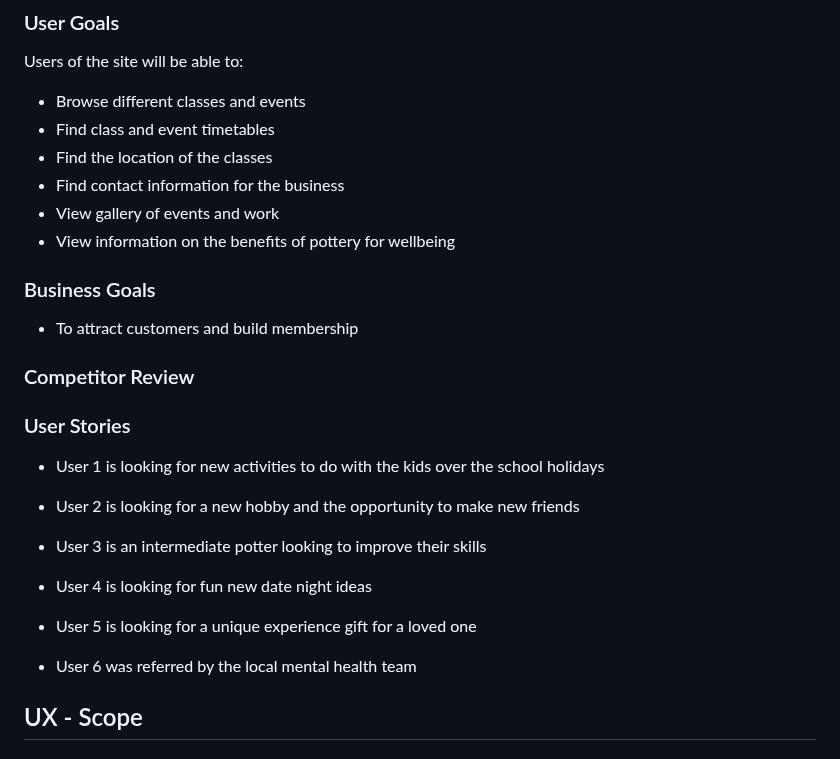
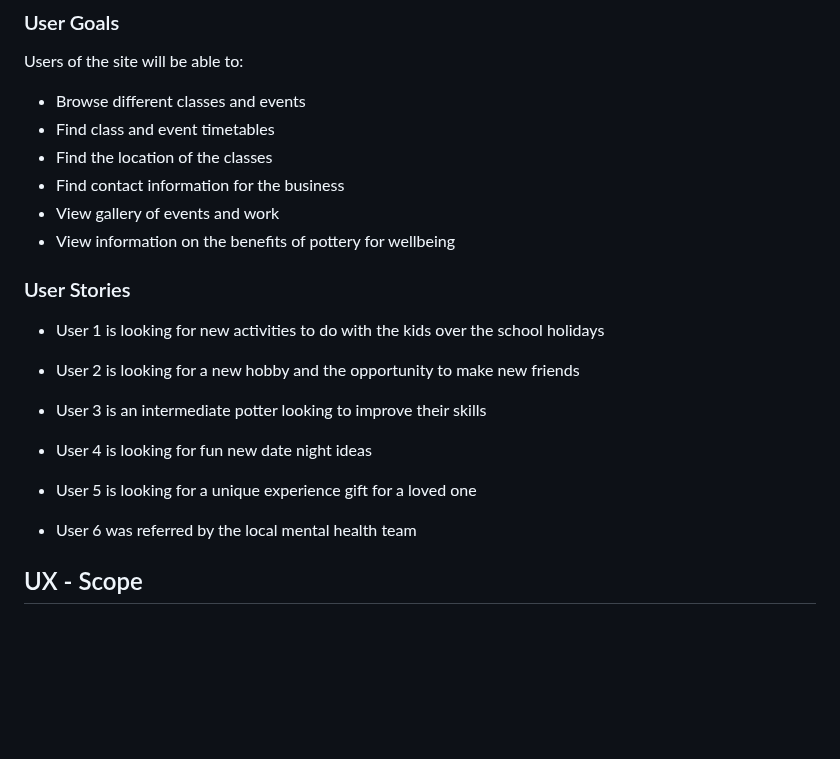
Before and after one commit to Annabelle-Metcalfe/south-wales-pottery-club, a Markdown page: README.md, the part around one of its changes. GitHub-like rendering; blank space fills up the shorter version.

```diff
--- a/README.md
+++ b/README.md
@@ -19,12 +34,6 @@ Users of the site will be able to:
 * Find contact information for the business
 * View gallery of events and work
 * View information on the benefits of pottery for wellbeing
-
-### Business Goals
-
-* To attract customers and build membership
-
-### Competitor Review
 
 ### User Stories
 
@@ -39,6 +48,8 @@ Users of the site will be able to:
 * User 5 is looking for a unique experience gift for a loved one
 
 * User 6 was referred by the local mental health team
+
+
 
 ## UX - Scope
 
```
Also changed, not shown: other parts of README.md (+15 -0 lines).
